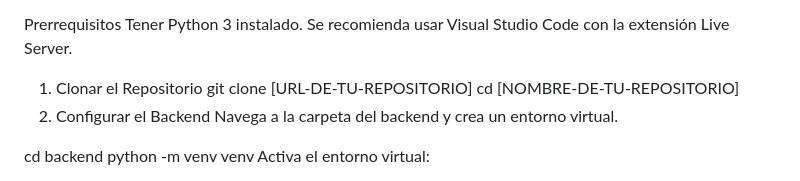
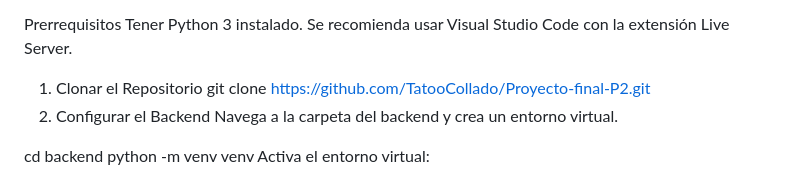
Before and after one commit to TatooCollado/Proyecto-final-P2, a Markdown page: README.md, the part around the change. Rendered like a GitHub page.

```diff
--- a/README.md
+++ b/README.md
@@ -32,8 +32,7 @@ Prerrequisitos
 Tener Python 3 instalado.
 Se recomienda usar Visual Studio Code con la extensión Live Server.
 1. Clonar el Repositorio
-git clone [URL-DE-TU-REPOSITORIO]
-cd [NOMBRE-DE-TU-REPOSITORIO]
+git clone https://github.com/TatooCollado/Proyecto-final-P2.git
 2. Configurar el Backend
 Navega a la carpeta del backend y crea un entorno virtual.
 
```
